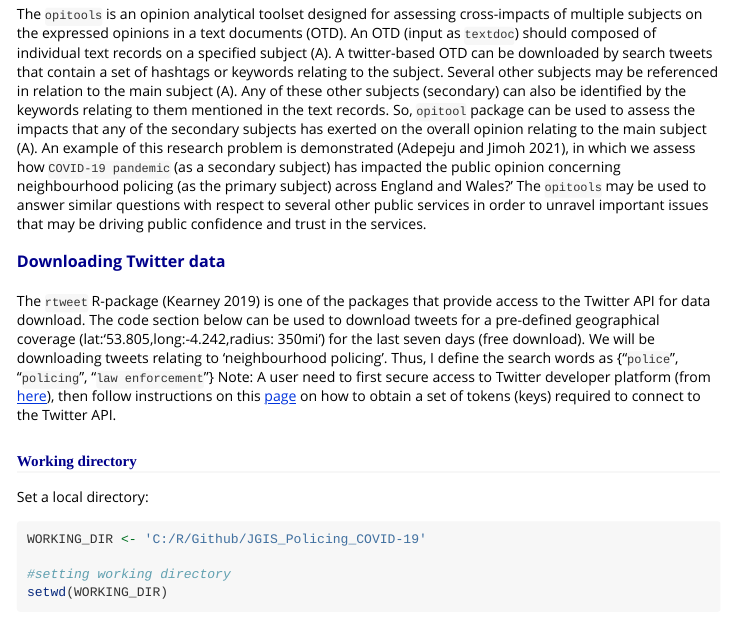
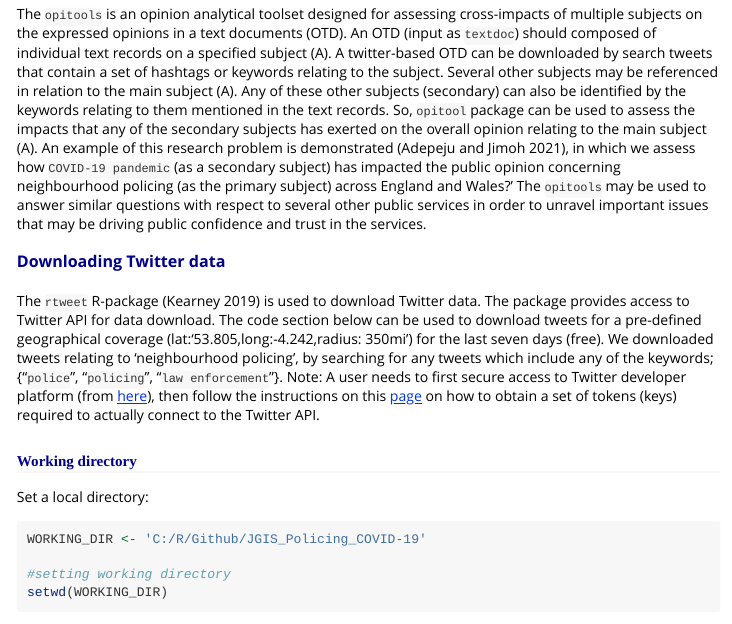
Before and after one commit to MAnalytics/opitools, an R Markdown document (vignettes/opitools-vignette.Rmd): the page in a window 1100 px wide, from 540 px down. Rendered offline with R 4.5, knitr and Pandoc, with nearby package versions.

Commit message:
update vignette

```diff
--- a/vignettes/opitools-vignette.Rmd
+++ b/vignettes/opitools-vignette.Rmd
@@ -135,7 +135,7 @@ The `opitools` is an opinion analytical toolset designed for assessing cross-imp
 
 # Downloading Twitter data
 
-The `rtweet` R-package [@Kearney2019] is one of the packages that provide access to the Twitter API for data download. The code section below can be used to download tweets for a pre-defined geographical coverage (lat:'53.805,long:-4.242,radius: 350mi') for the last seven days (free download). We will be downloading tweets relating to 'neighbourhood policing'. Thus, I define the search words as {"`police`", "`policing`", "`law enforcement`"} Note: A user need to first secure access to Twitter developer platform (from [here](https://developer.twitter.com/en/apply-for-access)), then follow instructions on this [page](https://developer.twitter.com/en/docs/twitter-api/getting-started/guide) on how to obtain a set of tokens (keys) required to connect to the Twitter API.
+The `rtweet` R-package [@Kearney2019] is used to download Twitter data. The package provides access to  Twitter API for data download. The code section below can be used to download tweets for a pre-defined geographical coverage (lat:'53.805,long:-4.242,radius: 350mi') for the last seven days (free). We downloaded tweets relating to 'neighbourhood policing', by searching for any tweets which include any of the keywords; {"`police`", "`policing`", "`law enforcement`"}. Note: A user needs to first secure access to Twitter developer platform (from [here](https://developer.twitter.com/en/apply-for-access)), then follow the instructions on this [page](https://developer.twitter.com/en/docs/twitter-api/getting-started/guide) on how to obtain a set of tokens (keys) required to actually connect to the Twitter API.
 
 ### Working directory
 
```
